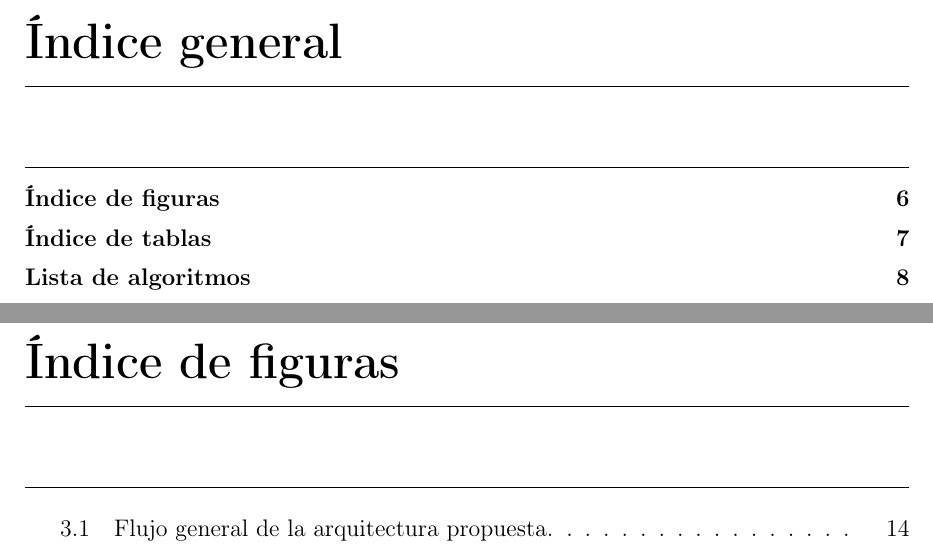
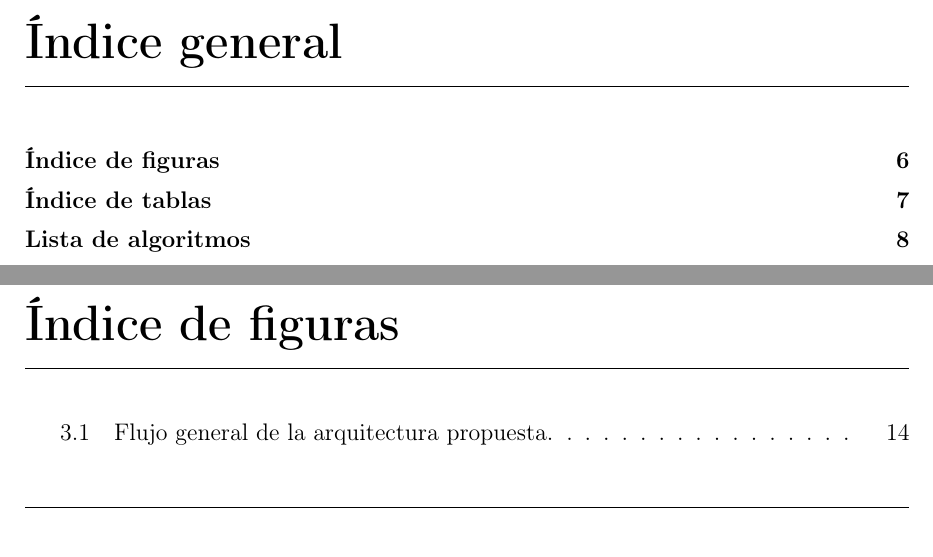
Before and after one commit to STOSKR/TFM-CSFlipper, a LaTeX thesis (TFM/main.tex): two parts of pages 4 and 6 of 28, joined at a grey line, cut so that both start at the same text. Compiled offline with pdfLaTeX.

Commit message:
tfm: enmarca indices con lineas

```diff
--- a/TFM/main.tex
+++ b/TFM/main.tex
@@ -37,12 +37,14 @@
 \renewcommand{\cftaftertoctitle}{\par\noindent\rule{\textwidth}{0.4pt}\vskip0.8em}
 \renewcommand{\cftafterloftitle}{\par\noindent\rule{\textwidth}{0.4pt}\vskip0.8em}
 \renewcommand{\cftafterlottitle}{\par\noindent\rule{\textwidth}{0.4pt}\vskip0.8em}
-\renewcommand{\cftafterloftitle}{\par\noindent\rule{\textwidth}{0.4pt}\vskip0.8em}
-\AtBeginDocument{
-  \addtocontents{toc}{\protect\vspace{0.4em}\protect\noindent\protect\rule{\protect\textwidth}{0.4pt}\protect\par}
-  \addtocontents{lof}{\protect\vspace{0.4em}\protect\noindent\protect\rule{\protect\textwidth}{0.4pt}\protect\par}
-  \addtocontents{lot}{\protect\vspace{0.4em}\protect\noindent\protect\rule{\protect\textwidth}{0.4pt}\protect\par}
+\newcommand{\indicebottomrule}{\par\vspace{0.45em}\noindent\rule{\textwidth}{0.4pt}\par}
+\makeatletter
+\renewcommand*{\float@listhead}[1]{%
+  \@ifundefined{chapter}{\def\@tempa{\section*}}{\def\@tempa{\chapter*}}%
+  \@tempa{#1\@mkboth{\MakeUppercase{#1}}{\MakeUppercase{#1}}}%
+  \par\noindent\rule{\textwidth}{0.4pt}\vskip0.8em%
 }
+\makeatother
 
 \hypersetup{
   colorlinks=true,
@@ -69,6 +72,7 @@
 \phantomsection
 \addcontentsline{toc}{chapter}{Índice de figuras}
 \listoffigures
+\indicebottomrule
 
 \cleardoublepage
 \phantomsection
```
Also changed, not shown: TFM/main.pdf, TFM/main.tex (3 more changed lines).
